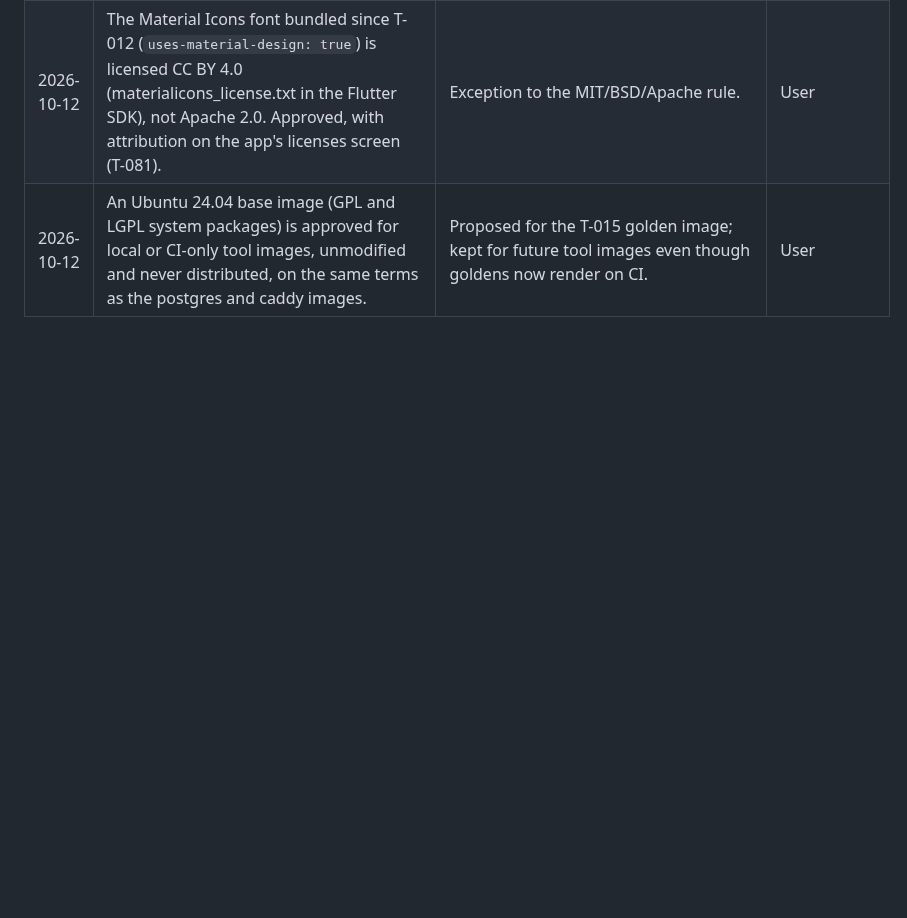
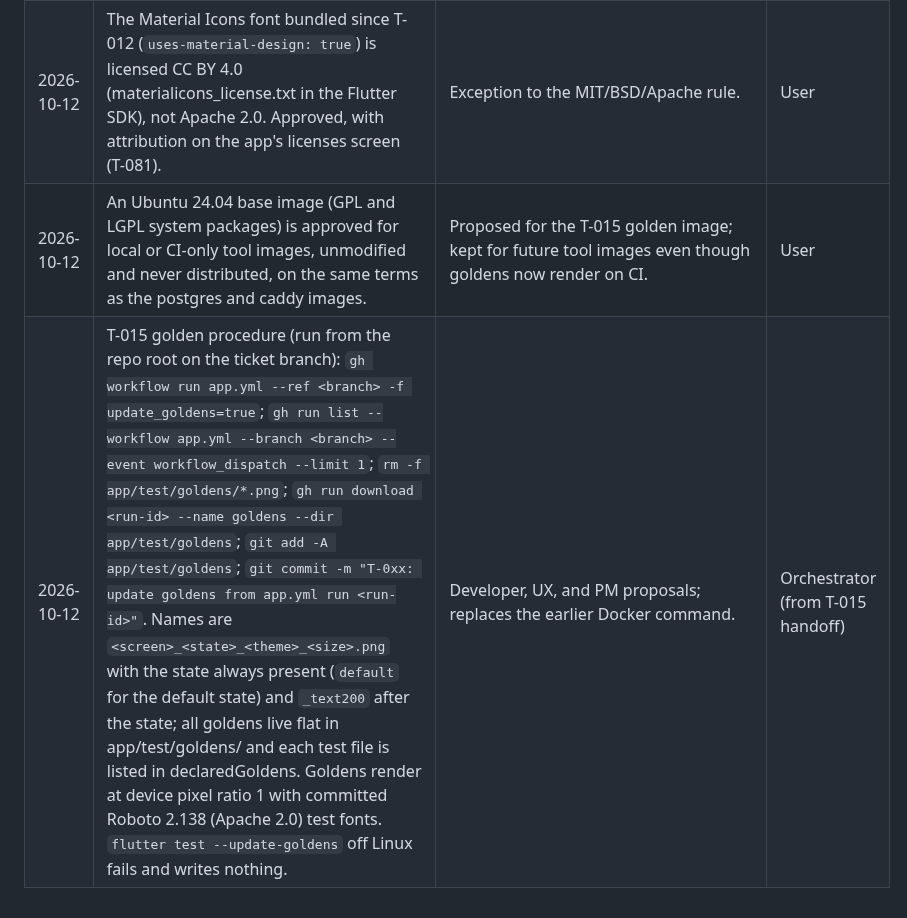
Before and after one commit to bartbasi/boardgame, a Markdown page: docs/decisions.md, the part around the change. Rendered like a GitHub page; blank space fills up the shorter version.

Commit message:
Record T-015 golden procedure and naming
Co-Authored-By: Claude Opus 5.5 <noreply@anthropic.com>

```diff
--- a/docs/decisions.md
+++ b/docs/decisions.md
@@ -51,3 +51,4 @@ One entry per decision. Newest at the bottom. The orchestrator writes this file;
 | 2026-10-12 | Docker Desktop's data disk was reset (docker_data.vhdx deleted with Docker and WSL stopped; all images and volumes removed, all re-downloadable). | It had grown to 16.7 GB and the C: drive was full, leaving Docker unresponsive. | User |
 | 2026-10-12 | The Material Icons font bundled since T-012 (`uses-material-design: true`) is licensed CC BY 4.0 (materialicons_license.txt in the Flutter SDK), not Apache 2.0. Approved, with attribution on the app's licenses screen (T-081). | Exception to the MIT/BSD/Apache rule. | User |
 | 2026-10-12 | An Ubuntu 24.04 base image (GPL and LGPL system packages) is approved for local or CI-only tool images, unmodified and never distributed, on the same terms as the postgres and caddy images. | Proposed for the T-015 golden image; kept for future tool images even though goldens now render on CI. | User |
+| 2026-10-12 | T-015 golden procedure (run from the repo root on the ticket branch): `gh workflow run app.yml --ref <branch> -f update_goldens=true`; `gh run list --workflow app.yml --branch <branch> --event workflow_dispatch --limit 1`; `rm -f app/test/goldens/*.png`; `gh run download <run-id> --name goldens --dir app/test/goldens`; `git add -A app/test/goldens`; `git commit -m "T-0xx: update goldens from app.yml run <run-id>"`. Names are `<screen>_<state>_<theme>_<size>.png` with the state always present (`default` for the default state) and `_text200` after the state; all goldens live flat in app/test/goldens/ and each test file is listed in declaredGoldens. Goldens render at device pixel ratio 1 with committed Roboto 2.138 (Apache 2.0) test fonts. `flutter test --update-goldens` off Linux fails and writes nothing. | Developer, UX, and PM proposals; replaces the earlier Docker command. | Orchestrator (from T-015 handoff) |
```
